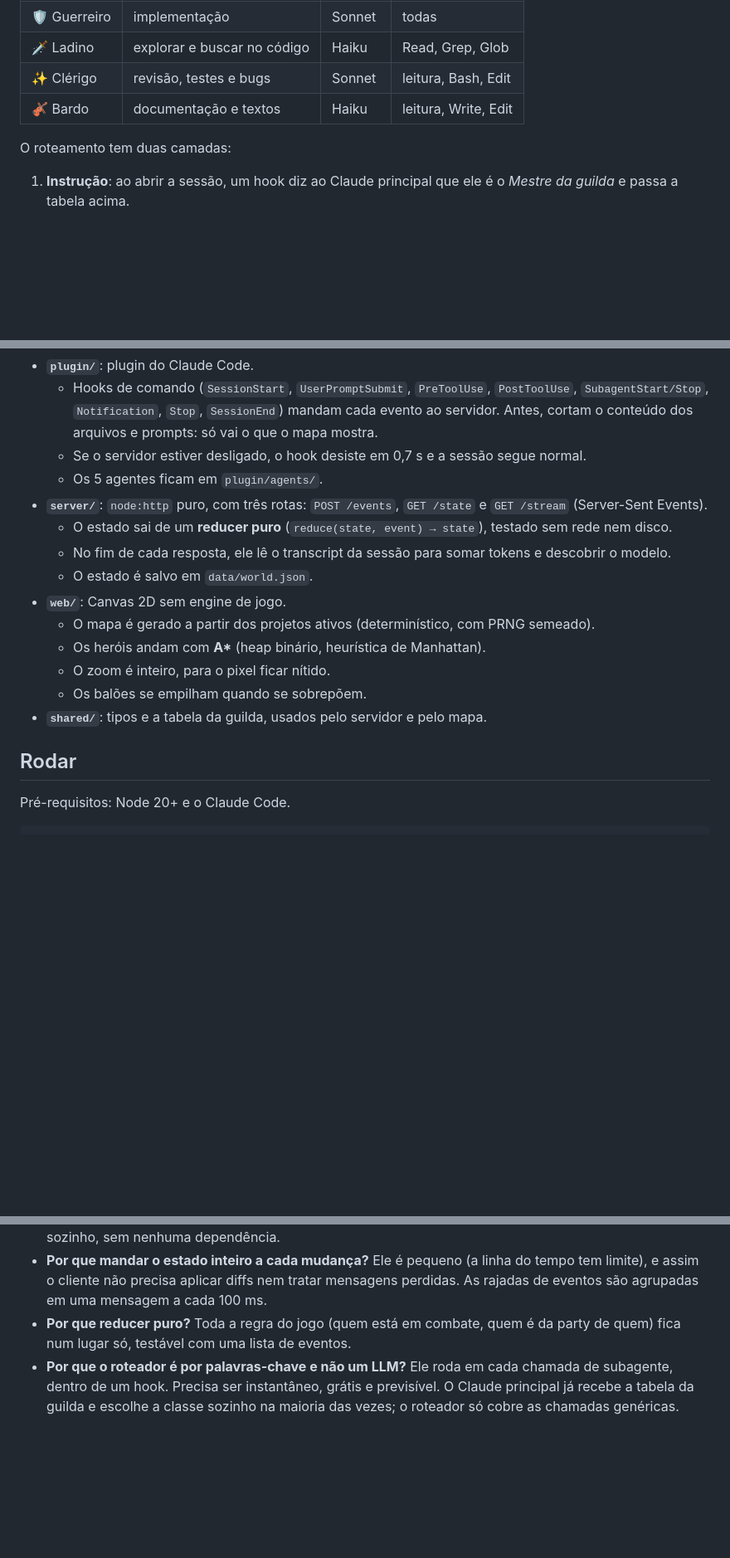
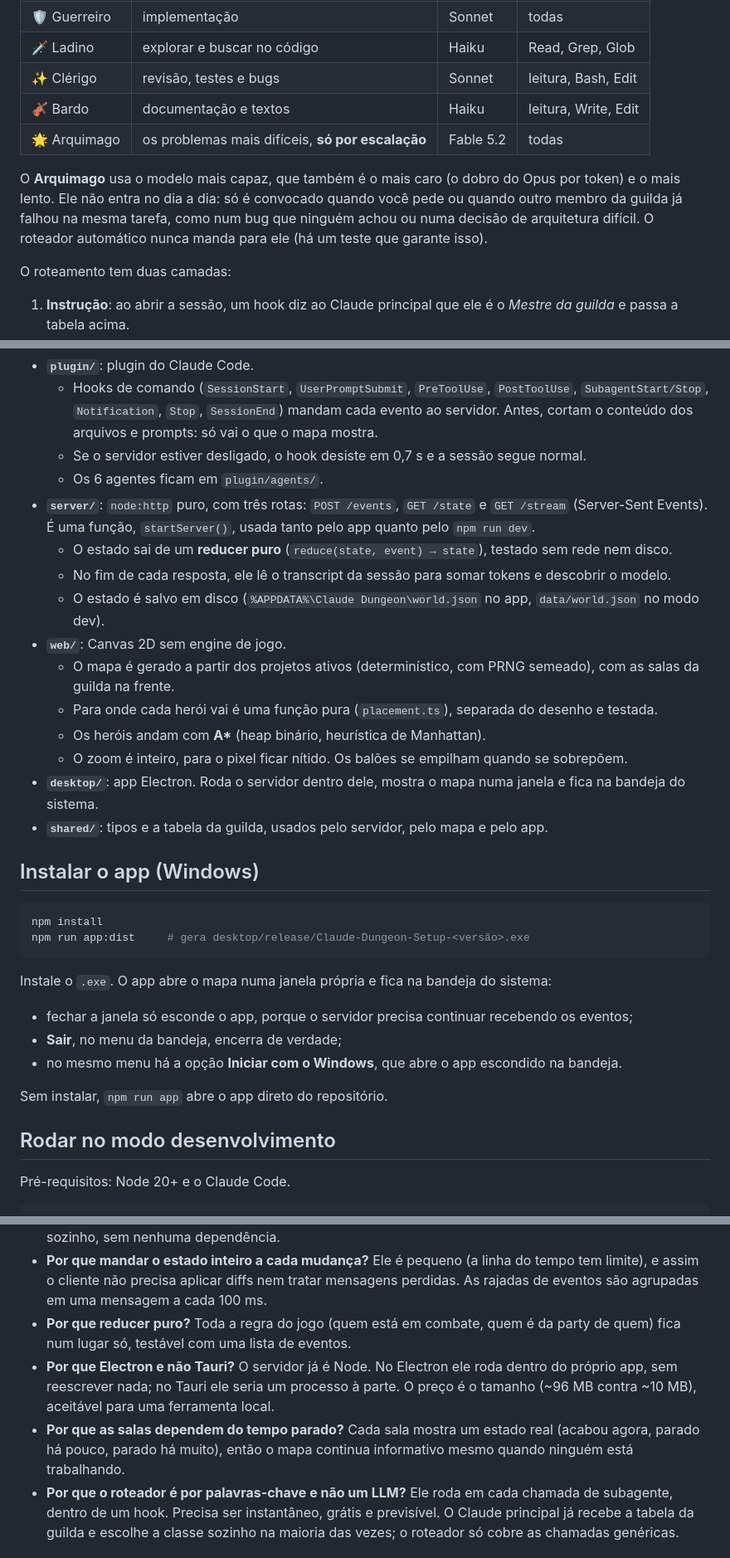
Before and after one commit to eduortizr/claude-dungeon, a Markdown page: README.md, 3 parts joined by grey strips. Shown at 83% size. GitHub-like rendering; blank space fills up the shorter version.

````diff
--- a/README.md
+++ b/README.md
@@ -25,6 +33,9 @@ Além de mostrar, o projeto **decide quem faz o quê**, como no [ruflo](https://
 | 🗡️ Ladino | explorar e buscar no código | Haiku | Read, Grep, Glob |
 | ✨ Clérigo | revisão, testes e bugs | Sonnet | leitura, Bash, Edit |
 | 🎻 Bardo | documentação e textos | Haiku | leitura, Write, Edit |
+| 🌟 Arquimago | os problemas mais difíceis, **só por escalação** | Fable 5.2 | todas |
+
+O **Arquimago** usa o modelo mais capaz, que também é o mais caro (o dobro do Opus por token) e o mais lento. Ele não entra no dia a dia: só é convocado quando você pede ou quando outro membro da guilda já falhou na mesma tarefa, como num bug que ninguém achou ou numa decisão de arquitetura difícil. O roteador automático nunca manda para ele (há um teste que garante isso).
 
 O roteamento tem duas camadas:
 
@@ -50,19 +65,34 @@ flowchart LR
 - **`plugin/`**: plugin do Claude Code.
   - Hooks de comando (`SessionStart`, `UserPromptSubmit`, `PreToolUse`, `PostToolUse`, `SubagentStart/Stop`, `Notification`, `Stop`, `SessionEnd`) mandam cada evento ao servidor. Antes, cortam o conteúdo dos arquivos e prompts: só vai o que o mapa mostra.
   - Se o servidor estiver desligado, o hook desiste em 0,7 s e a sessão segue normal.
-  - Os 5 agentes ficam em `plugin/agents/`.
-- **`server/`**: `node:http` puro, com três rotas: `POST /events`, `GET /state` e `GET /stream` (Server-Sent Events).
+  - Os 6 agentes ficam em `plugin/agents/`.
+- **`server/`**: `node:http` puro, com três rotas: `POST /events`, `GET /state` e `GET /stream` (Server-Sent Events). É uma função, `startServer()`, usada tanto pelo app quanto pelo `npm run dev`.
   - O estado sai de um **reducer puro** (`reduce(state, event) → state`), testado sem rede nem disco.
   - No fim de cada resposta, ele lê o transcript da sessão para somar tokens e descobrir o modelo.
-  - O estado é salvo em `data/world.json`.
+  - O estado é salvo em disco (`%APPDATA%\Claude Dungeon\world.json` no app, `data/world.json` no modo dev).
 - **`web/`**: Canvas 2D sem engine de jogo.
-  - O mapa é gerado a partir dos projetos ativos (determinístico, com PRNG semeado).
+  - O mapa é gerado a partir dos projetos ativos (determinístico, com PRNG semeado), com as salas da guilda na frente.
+  - Para onde cada herói vai é uma função pura (`placement.ts`), separada do desenho e testada.
   - Os heróis andam com **A\*** (heap binário, heurística de Manhattan).
-  - O zoom é inteiro, para o pixel ficar nítido.
-  - Os balões se empilham quando se sobrepõem.
-- **`shared/`**: tipos e a tabela da guilda, usados pelo servidor e pelo mapa.
+  - O zoom é inteiro, para o pixel ficar nítido. Os balões se empilham quando se sobrepõem.
+- **`desktop/`**: app Electron. Roda o servidor dentro dele, mostra o mapa numa janela e fica na bandeja do sistema.
+- **`shared/`**: tipos e a tabela da guilda, usados pelo servidor, pelo mapa e pelo app.
 
-## Rodar
+## Instalar o app (Windows)
+
+```bash
+npm install
+npm run app:dist     # gera desktop/release/Claude-Dungeon-Setup-<versão>.exe
+```
+
+Instale o `.exe`. O app abre o mapa numa janela própria e fica na bandeja do sistema:
+- fechar a janela só esconde o app, porque o servidor precisa continuar recebendo os eventos;
+- **Sair**, no menu da bandeja, encerra de verdade;
+- no mesmo menu há a opção **Iniciar com o Windows**, que abre o app escondido na bandeja.
+
+Sem instalar, `npm run app` abre o app direto do repositório.
+
+## Rodar no modo desenvolvimento
 
 Pré-requisitos: Node 20+ e o Claude Code.
 
@@ -110,6 +140,8 @@ npm run typecheck
 - **Por que SSE e não WebSocket?** O fluxo é de mão única (servidor → mapa), e o `EventSource` reconecta sozinho, sem nenhuma dependência.
 - **Por que mandar o estado inteiro a cada mudança?** Ele é pequeno (a linha do tempo tem limite), e assim o cliente não precisa aplicar diffs nem tratar mensagens perdidas. As rajadas de eventos são agrupadas em uma mensagem a cada 100 ms.
 - **Por que reducer puro?** Toda a regra do jogo (quem está em combate, quem é da party de quem) fica num lugar só, testável com uma lista de eventos.
+- **Por que Electron e não Tauri?** O servidor já é Node. No Electron ele roda dentro do próprio app, sem reescrever nada; no Tauri ele seria um processo à parte. O preço é o tamanho (~96 MB contra ~10 MB), aceitável para uma ferramenta local.
+- **Por que as salas dependem do tempo parado?** Cada sala mostra um estado real (acabou agora, parado há pouco, parado há muito), então o mapa continua informativo mesmo quando ninguém está trabalhando.
 - **Por que o roteador é por palavras-chave e não um LLM?** Ele roda em cada chamada de subagente, dentro de um hook. Precisa ser instantâneo, grátis e previsível. O Claude principal já recebe a tabela da guilda e escolhe a classe sozinho na maioria das vezes; o roteador só cobre as chamadas genéricas.
 
 ## Créditos
````
Also changed, not shown: other parts of README.md (+21 -7 lines), CLAUDE.md (+8 -1 lines), docs/screenshot.png.
